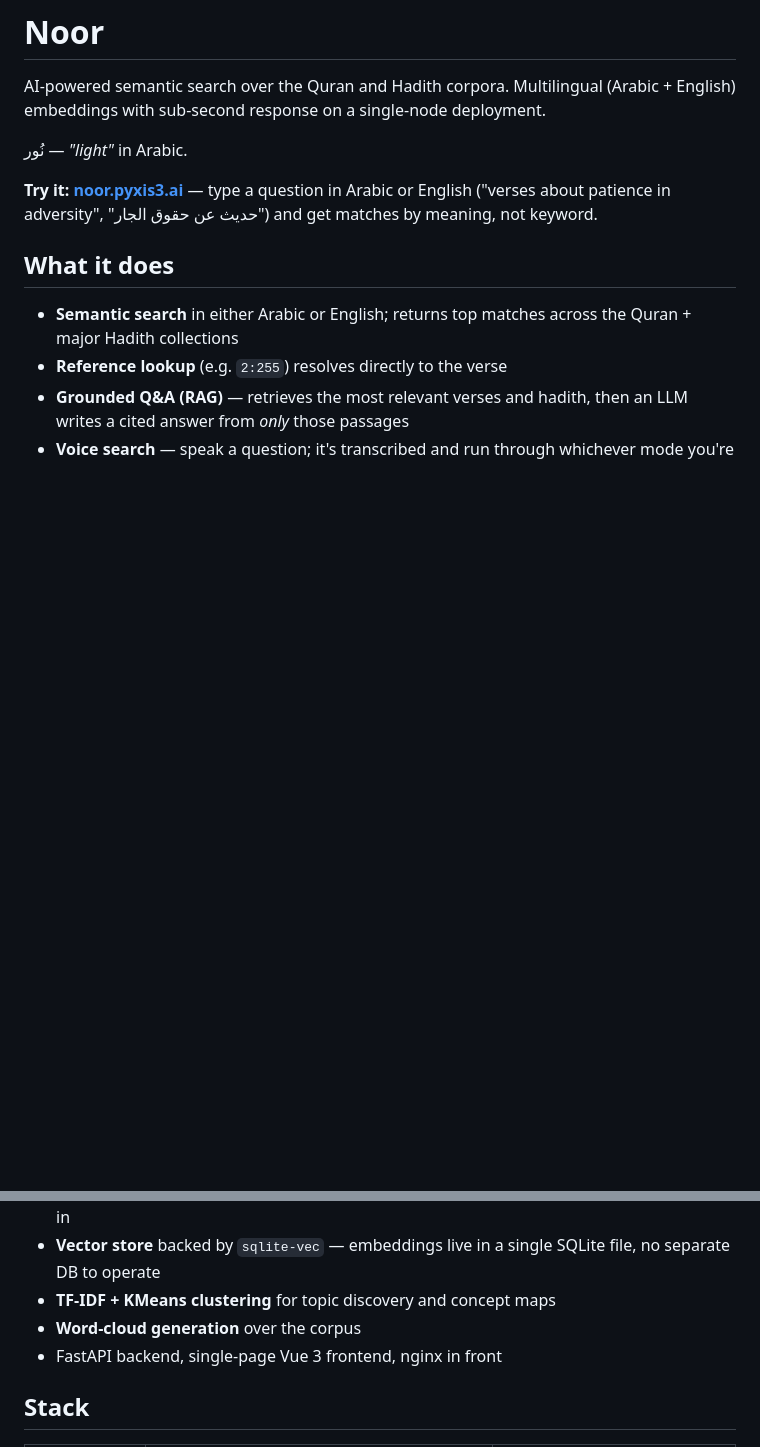
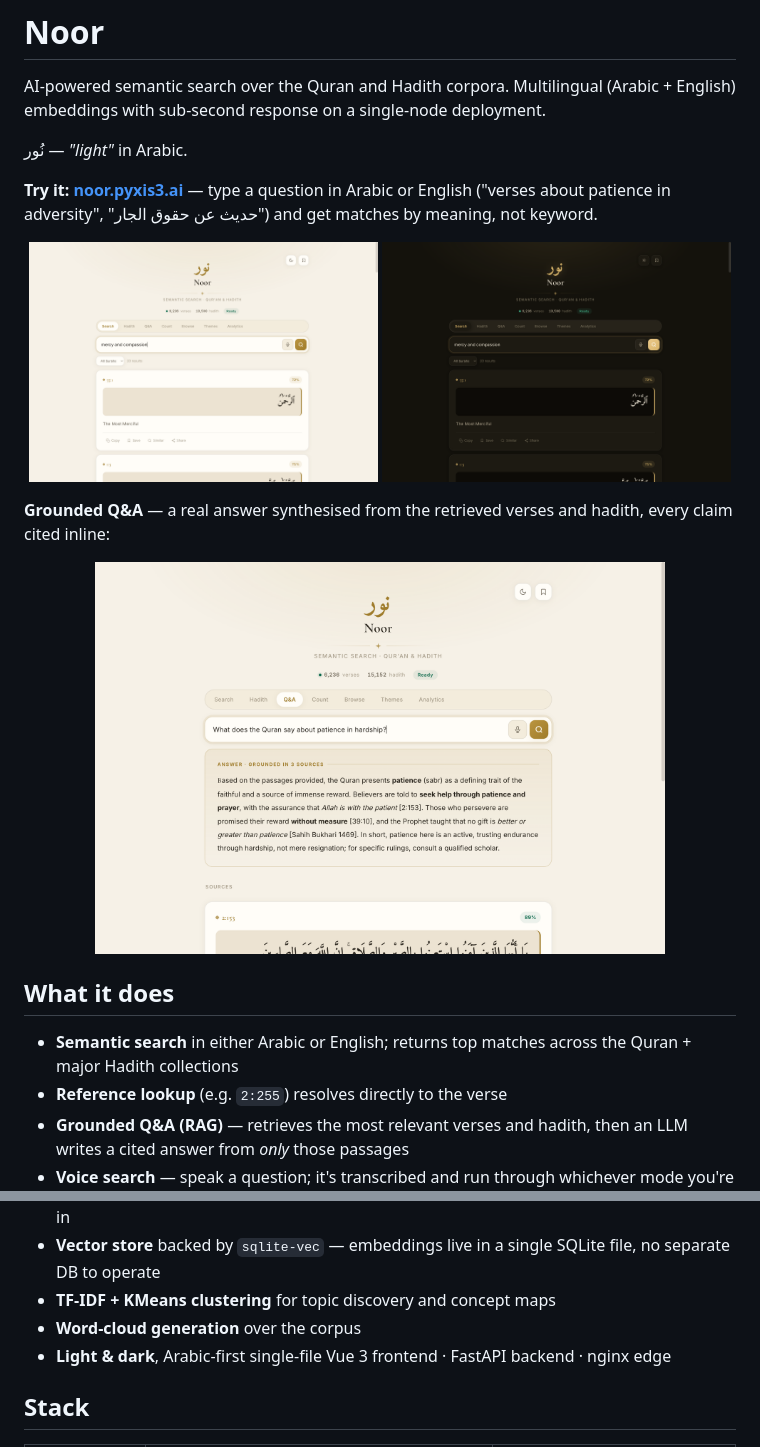
Before and after one commit to oabdrabo/noor, a Markdown page: README.md, 2 parts joined by grey strips. GitHub-like rendering; pictures changed too: docs/screenshot-dark.png (added), docs/screenshot-light.png (added), docs/screenshot-qa.png (added); blank space fills up the shorter version.

```diff
--- a/README.md
+++ b/README.md
@@ -5,6 +5,15 @@ AI-powered semantic search over the Quran and Hadith corpora. Multilingual (Arab
 نُور — *"light"* in Arabic.
 
 **Try it: [noor.pyxis3.ai](https://noor.pyxis3.ai)** — type a question in Arabic or English ("verses about patience in adversity", "حديث عن حقوق الجار") and get matches by meaning, not keyword.
+
+<p align="center">
+  <img src="docs/screenshot-light.png" alt="Noor — search, light" width="49%">
+  <img src="docs/screenshot-dark.png" alt="Noor — search, dark" width="49%">
+</p>
+
+**Grounded Q&A** — a real answer synthesised from the retrieved verses and hadith, every claim cited inline:
+
+<p align="center"><img src="docs/screenshot-qa.png" alt="Noor — grounded Q&A with citations" width="80%"></p>
 
 ## What it does
 
@@ -15,7 +24,7 @@ AI-powered semantic search over the Quran and Hadith corpora. Multilingual (Arab
 - **Vector store** backed by `sqlite-vec` — embeddings live in a single SQLite file, no separate DB to operate
 - **TF-IDF + KMeans clustering** for topic discovery and concept maps
 - **Word-cloud generation** over the corpus
-- FastAPI backend, single-page Vue 3 frontend, nginx in front
+- **Light & dark**, Arabic-first single-file Vue 3 frontend · FastAPI backend · nginx edge
 
 ## Stack
 
```
Also changed, not shown: 1 other file.
